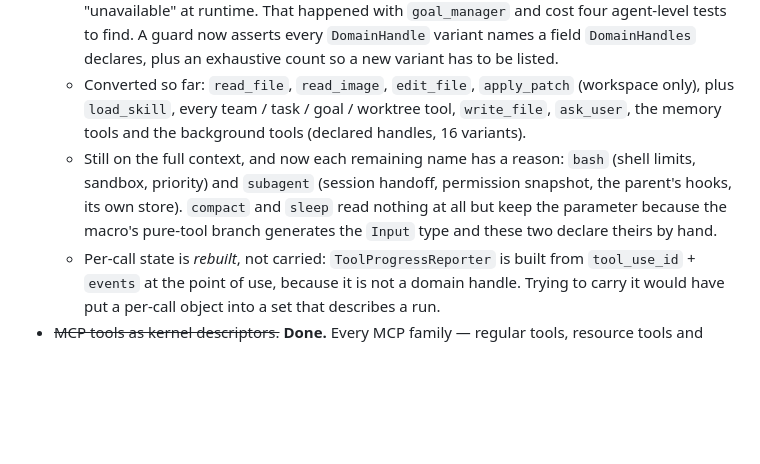
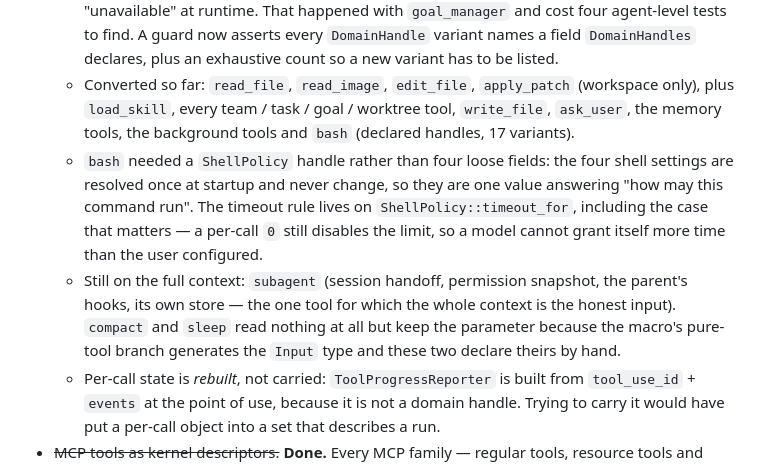
Before and after one commit to rust-infra/tact, a Markdown page: docs/plugin-architecture.md, the part around the change. GitHub-like rendering; blank space fills up the shorter version.

Commit message:
docs: record the shell policy handle

```diff
--- a/docs/plugin-architecture.md
+++ b/docs/plugin-architecture.md
@@ -198,13 +198,19 @@ the first implementation plan is
     exhaustive count so a new variant has to be listed.
   - Converted so far: `read_file`, `read_image`, `edit_file`, `apply_patch`
     (workspace only), plus `load_skill`, every team / task / goal / worktree tool,
-    `write_file`, `ask_user`, the memory tools and the background tools (declared
-    handles, 16 variants).
-  - Still on the full context, and now each remaining name has a reason: `bash`
-    (shell limits, sandbox, priority) and `subagent` (session handoff, permission
-    snapshot, the parent's hooks, its own store). `compact` and `sleep` read
-    nothing at all but keep the parameter because the macro's pure-tool branch
-    generates the `Input` type and these two declare theirs by hand.
+    `write_file`, `ask_user`, the memory tools, the background tools and `bash`
+    (declared handles, 17 variants).
+  - `bash` needed a `ShellPolicy` handle rather than four loose fields: the four
+    shell settings are resolved once at startup and never change, so they are one
+    value answering "how may this command run". The timeout rule lives on
+    `ShellPolicy::timeout_for`, including the case that matters — a per-call `0`
+    still disables the limit, so a model cannot grant itself more time than the
+    user configured.
+  - Still on the full context: `subagent` (session handoff, permission snapshot,
+    the parent's hooks, its own store — the one tool for which the whole context
+    is the honest input). `compact` and `sleep` read nothing at all but keep the
+    parameter because the macro's pure-tool branch generates the `Input` type and
+    these two declare theirs by hand.
   - Per-call state is *rebuilt*, not carried: `ToolProgressReporter` is built from
     `tool_use_id` + `events` at the point of use, because it is not a domain
     handle. Trying to carry it would have put a per-call object into a set that
```
